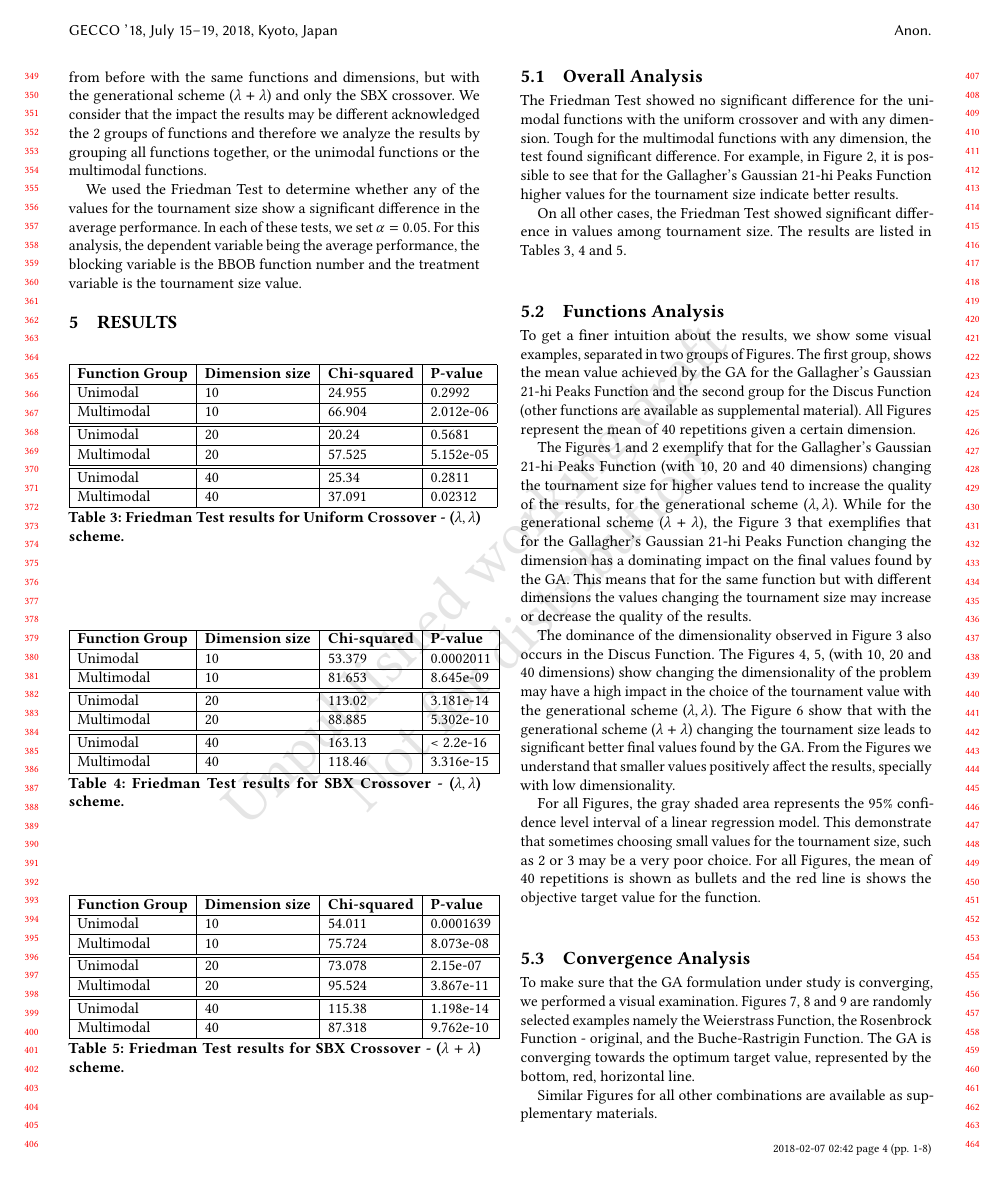
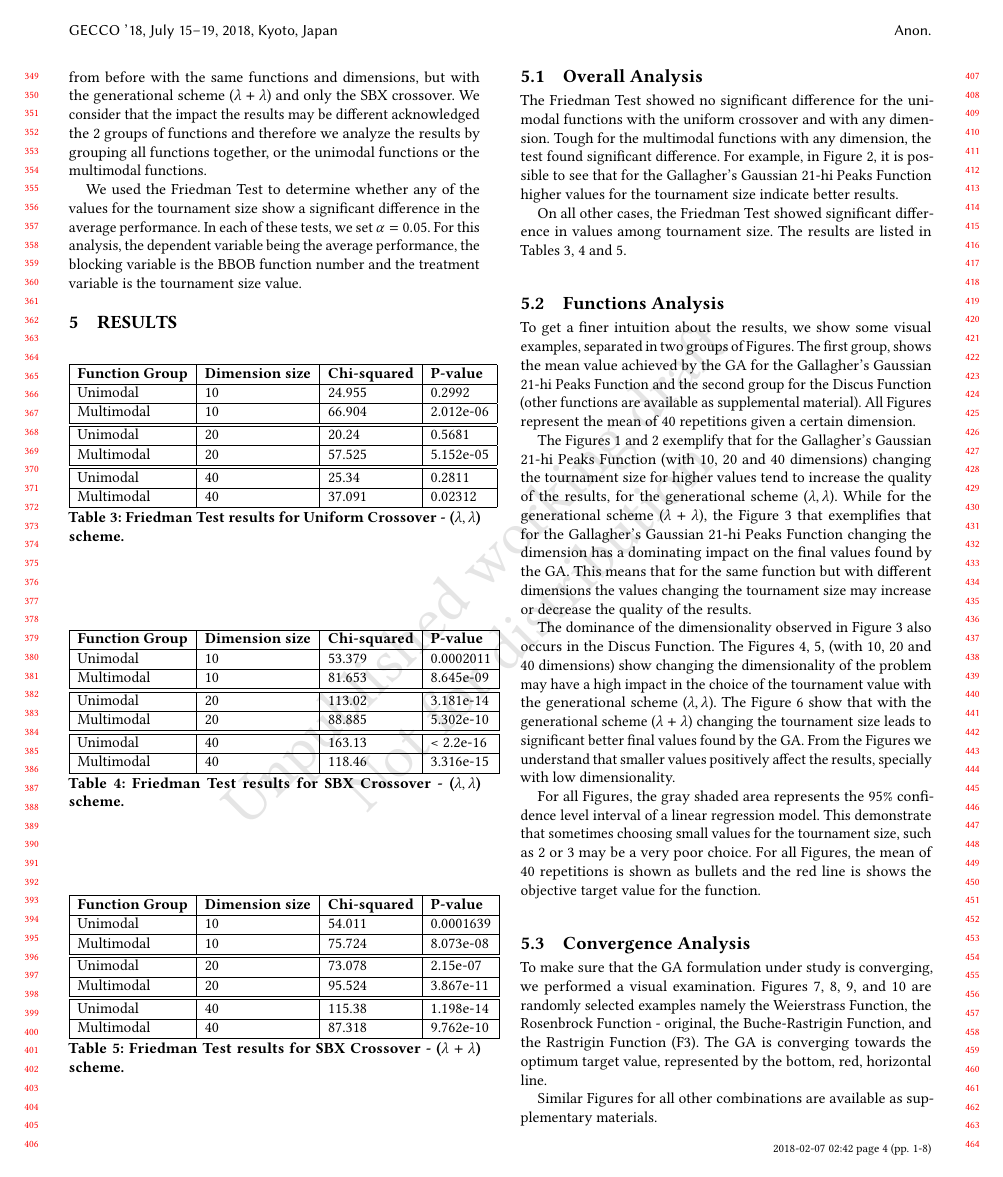
Before and after one commit to yclavinas/SMC-2018-tournament, a LaTeX paper (ExperimentalAnalysisTournamentSize.tex, which reads 5_results.tex): page 4 of 8. Compiled offline with pdfLaTeX.

Commit message:
added new convergence plot

```diff
--- a/5_results.tex
+++ b/5_results.tex
@@ -191,3 +195,6 @@
+	\label{convegence-sbx-3-a}
+\end{figure}
+
 
 
 \subsection{Overall Analysis}
@@ -210,6 +217,6 @@ For all Figures, the gray shaded area represents the 95\% confidence level inter
 
 \subsection{Convergence Analysis}
 
-To make sure that the GA formulation under study is converging, we performed a visual examination. Figures~\ref{convergence-sbx-16-b},~\ref{convergence-sbx-8-a} and~\ref{convegence-sbx-4-a} are randomly selected examples namely the Weierstrass Function, the Rosenbrock Function - original, and the Buche-Rastrigin Function. The GA is converging towards the optimum target value, represented by the bottom, red, horizontal line.
+To make sure that the GA formulation under study is converging, we performed a visual examination. Figures~\ref{convergence-sbx-16-b},~\ref{convergence-sbx-8-a},~\ref{convegence-sbx-4-a}, and~\ref{convegence-sbx-3-a} are randomly selected examples namely the Weierstrass Function, the Rosenbrock Function - original, the Buche-Rastrigin Function, and the Rastrigin Function (F3). The GA is converging towards the optimum target value, represented by the bottom, red, horizontal line.
 
 Similar Figures for all other combinations are available as supplementary materials.
```
Also changed, not shown: ExperimentalAnalysisTournamentSize.pdf, img/covergency_multimodal_sbx_3_dim_40_tsize_4.pdf (added), 5_results.tex (6 more changed lines), 1 other file.
